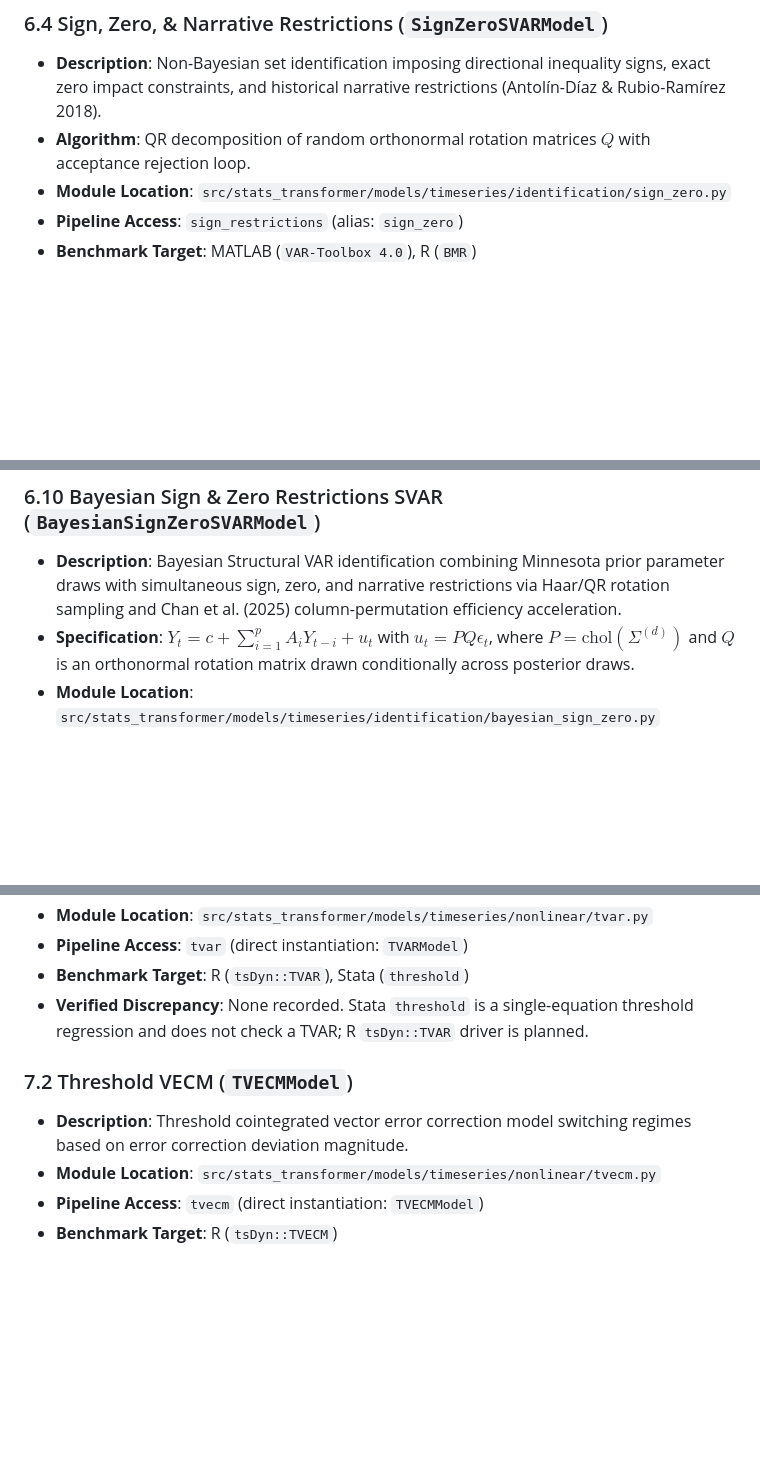
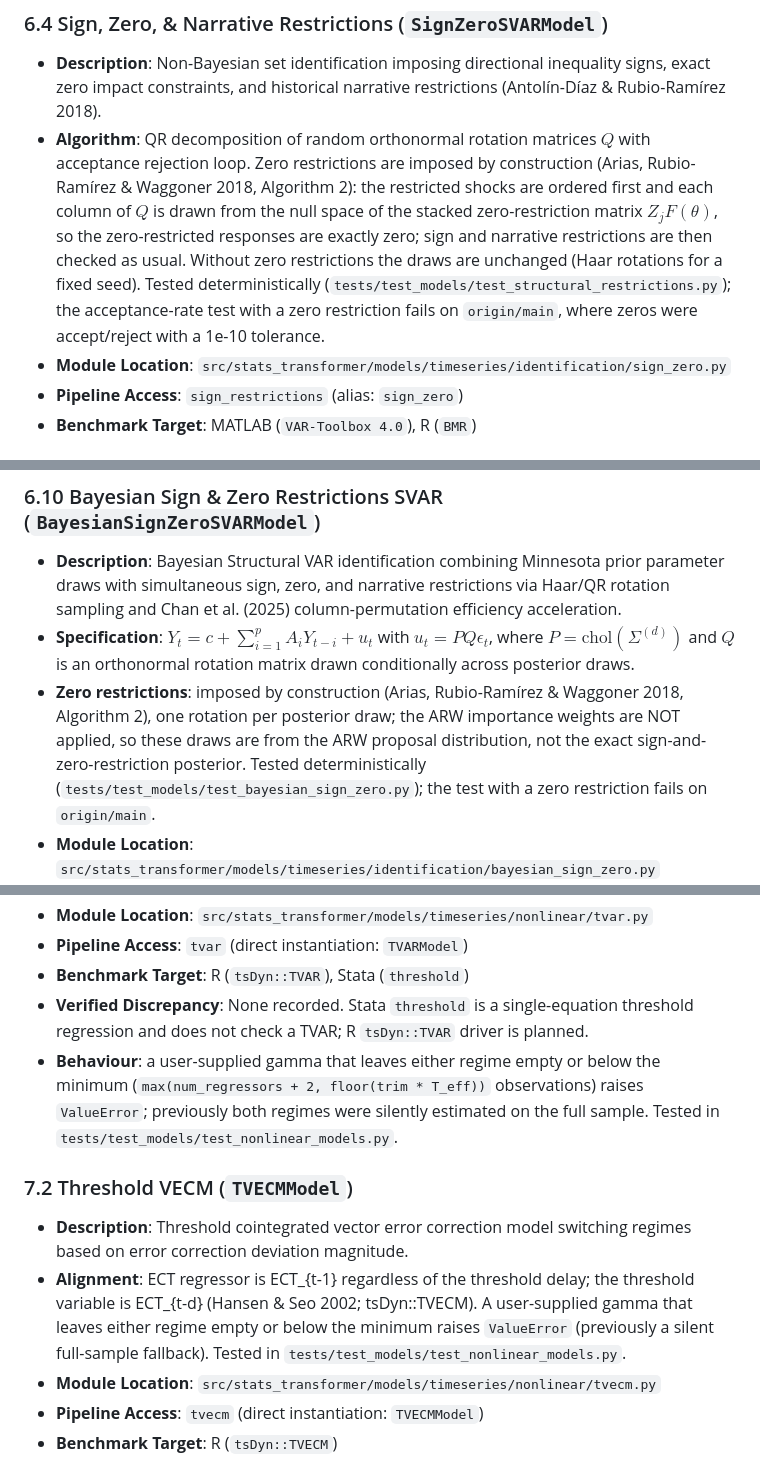
Before and after one commit to corybaird/stats-transformer, a Markdown page: docs/library/models.md, 3 parts joined by grey strips. GitHub-like rendering; blank space fills up the shorter version.

Commit message:
DOCS document sign-zero construction, TVECM ECT alignment and regime checks

```diff
--- a/docs/library/models.md
+++ b/docs/library/models.md
@@ -285,7 +285,7 @@ These models are fully implemented and covered by automated Python unit and inte
 
 ### 6.4 Sign, Zero, & Narrative Restrictions (`SignZeroSVARModel`)
 - **Description**: Non-Bayesian set identification imposing directional inequality signs, exact zero impact constraints, and historical narrative restrictions (Antolín-Díaz & Rubio-Ramírez 2018).
-- **Algorithm**: QR decomposition of random orthonormal rotation matrices $Q$ with acceptance rejection loop.
+- **Algorithm**: QR decomposition of random orthonormal rotation matrices $Q$ with acceptance rejection loop. Zero restrictions are imposed by construction (Arias, Rubio-Ramírez & Waggoner 2018, Algorithm 2): the restricted shocks are ordered first and each column of $Q$ is drawn from the null space of the stacked zero-restriction matrix $Z_j F(\theta)$, so the zero-restricted responses are exactly zero; sign and narrative restrictions are then checked as usual. Without zero restrictions the draws are unchanged (Haar rotations for a fixed seed). Tested deterministically (`tests/test_models/test_structural_restrictions.py`); the acceptance-rate test with a zero restriction fails on `origin/main`, where zeros were accept/reject with a 1e-10 tolerance.
 - **Module Location**: `src/stats_transformer/models/timeseries/identification/sign_zero.py`
 - **Pipeline Access**: `sign_restrictions` (alias: `sign_zero`)
 - **Benchmark Target**: MATLAB (`VAR-Toolbox 4.0`), R (`BMR`)
@@ -325,6 +325,7 @@ These models are fully implemented and covered by automated Python unit and inte
 ### 6.10 Bayesian Sign & Zero Restrictions SVAR (`BayesianSignZeroSVARModel`)
 - **Description**: Bayesian Structural VAR identification combining Minnesota prior parameter draws with simultaneous sign, zero, and narrative restrictions via Haar/QR rotation sampling and Chan et al. (2025) column-permutation efficiency acceleration.
 - **Specification**: $Y_t = c + \sum_{i=1}^p A_i Y_{t-i} + u_t$ with $u_t = P Q \epsilon_t$, where $P = \text{chol}(\Sigma^{(d)})$ and $Q$ is an orthonormal rotation matrix drawn conditionally across posterior draws.
+- **Zero restrictions**: imposed by construction (Arias, Rubio-Ramírez & Waggoner 2018, Algorithm 2), one rotation per posterior draw; the ARW importance weights are NOT applied, so these draws are from the ARW proposal distribution, not the exact sign-and-zero-restriction posterior. Tested deterministically (`tests/test_models/test_bayesian_sign_zero.py`); the test with a zero restriction fails on `origin/main`.
 - **Module Location**: `src/stats_transformer/models/timeseries/identification/bayesian_sign_zero.py`
 - **Pipeline Access**: `bsvar_sign_zero` (alias: `bayesian_sign_zero`)
 - **Benchmark Target**: Bank of England (Brignone & Piffer 2025), Arias et al. (2018), Chan et al. (2025)
@@ -340,9 +341,11 @@ These models are fully implemented and covered by automated Python unit and inte
 - **Pipeline Access**: `tvar` (direct instantiation: `TVARModel`)
 - **Benchmark Target**: R (`tsDyn::TVAR`), Stata (`threshold`)
 - **Verified Discrepancy**: None recorded. Stata `threshold` is a single-equation threshold regression and does not check a TVAR; R `tsDyn::TVAR` driver is planned.
+- **Behaviour**: a user-supplied gamma that leaves either regime empty or below the minimum (`max(num_regressors + 2, floor(trim * T_eff))` observations) raises `ValueError`; previously both regimes were silently estimated on the full sample. Tested in `tests/test_models/test_nonlinear_models.py`.
 
 ### 7.2 Threshold VECM (`TVECMModel`)
 - **Description**: Threshold cointegrated vector error correction model switching regimes based on error correction deviation magnitude.
+- **Alignment**: ECT regressor is ECT_{t-1} regardless of the threshold delay; the threshold variable is ECT_{t-d} (Hansen & Seo 2002; tsDyn::TVECM). A user-supplied gamma that leaves either regime empty or below the minimum raises `ValueError` (previously a silent full-sample fallback). Tested in `tests/test_models/test_nonlinear_models.py`.
 - **Module Location**: `src/stats_transformer/models/timeseries/nonlinear/tvecm.py`
 - **Pipeline Access**: `tvecm` (direct instantiation: `TVECMModel`)
 - **Benchmark Target**: R (`tsDyn::TVECM`)
```
Also changed, not shown: other parts of docs/library/models.md (+4 -4 lines), docs/validation/benchmarks.md (+6 -6 lines).
